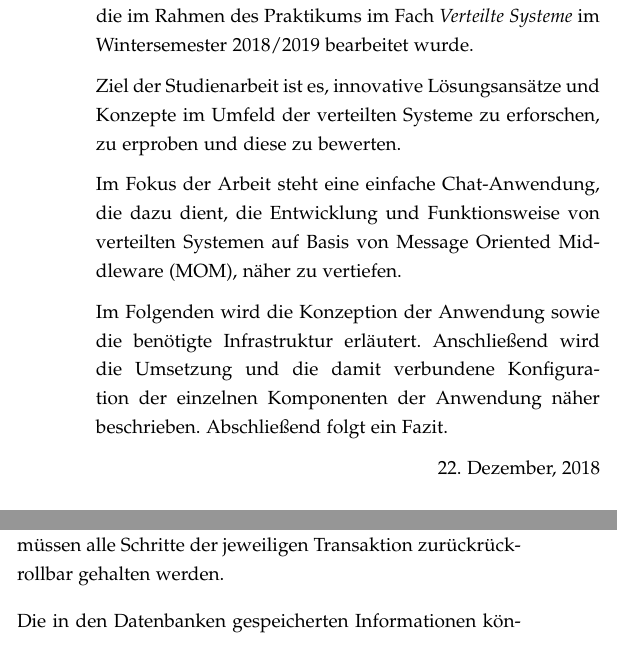
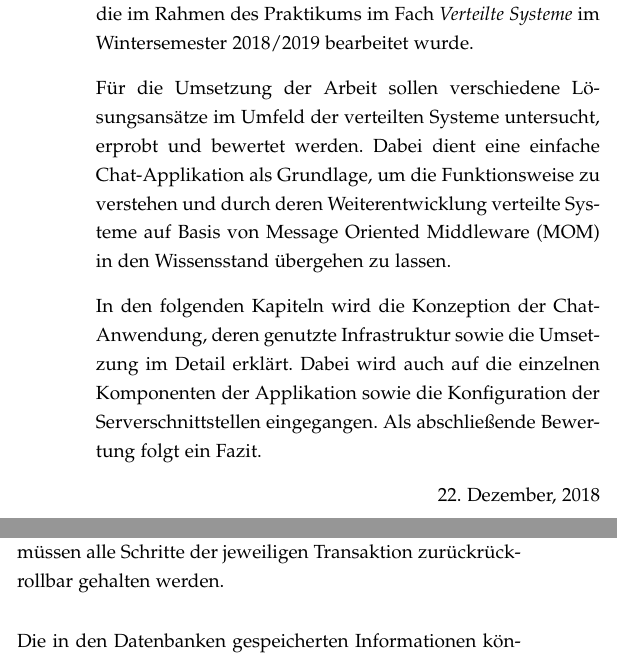
Before and after one commit to VerteilteSysteme2018/Chatapplication_Wildfly, a LaTeX paper (Docs/IEEE_Latex/documentation.tex): two parts of the columns of page 1 of 12, joined at a grey line, cut so that both start at the same text. Compiled offline with pdfLaTeX; a missing font is replaced by an installed copy or a similar font; a LaTeX package or settings file that is missing is left out.

Commit message:
Einleitng neu geschrieben und eine Quellenangabe angepasst

```diff
--- a/Docs/IEEE_Latex/documentation.tex
+++ b/Docs/IEEE_Latex/documentation.tex
@@ -759,11 +759,9 @@ Verteilte Systeme, JMS, Wildfly, MOM, JavaEE, JPA, Kafka, Docker, Angular, Graph
 % TEIL von Johannes (evtl. nochml überabeiten)
 \IEEEPARstart{C}{hat}-Applikationen basieren in den meisten Anwendungsfällen auf speziellen Middleware Technologien, die auf verteilten Systemen aufgebaut und implementiert sind. Diese Studienarbeit beschreibt die Chat-Anwendung, die im Rahmen des Praktikums im Fach \textit{Verteilte Systeme} im Wintersemester 2018/2019 bearbeitet wurde.
 
-Ziel der Studienarbeit ist es, innovative Lösungsansätze und Konzepte im Umfeld der verteilten Systeme zu erforschen, zu erproben und diese zu bewerten.
+Für die Umsetzung der Arbeit sollen verschiedene Lösungsansätze im Umfeld der verteilten Systeme untersucht, erprobt und bewertet werden. Dabei dient eine einfache Chat-Applikation als Grundlage, um die Funktionsweise zu verstehen und durch deren Weiterentwicklung verteilte Systeme auf Basis von \ac{MOM} in den Wissensstand übergehen zu lassen.
 
-Im Fokus der Arbeit steht eine einfache Chat-Anwendung, die dazu dient, die Entwicklung und Funktionsweise von verteilten Systemen auf Basis von \ac{MOM}, näher zu vertiefen.
-
-Im Folgenden wird die Konzeption der Anwendung sowie die benötigte Infrastruktur erläutert. Anschließend wird die Umsetzung und die damit verbundene Konfiguration der einzelnen Komponenten der Anwendung näher beschrieben. Abschließend folgt ein Fazit.
+In den folgenden Kapiteln wird die Konzeption der Chat-Anwendung, deren genutzte Infrastruktur sowie die Umsetzung im Detail erklärt. Dabei wird auch auf die einzelnen Komponenten der Applikation sowie die Konfiguration der Serverschnittstellen eingegangen. Als abschließende Bewertung folgt ein Fazit.
 
 \hfill 22. Dezember, 2018
 
```
Also changed, not shown: Docs/IEEE_Latex/documentation.pdf, Docs/IEEE_Latex/documentation.tex (2 more changed lines), 1 other file.
